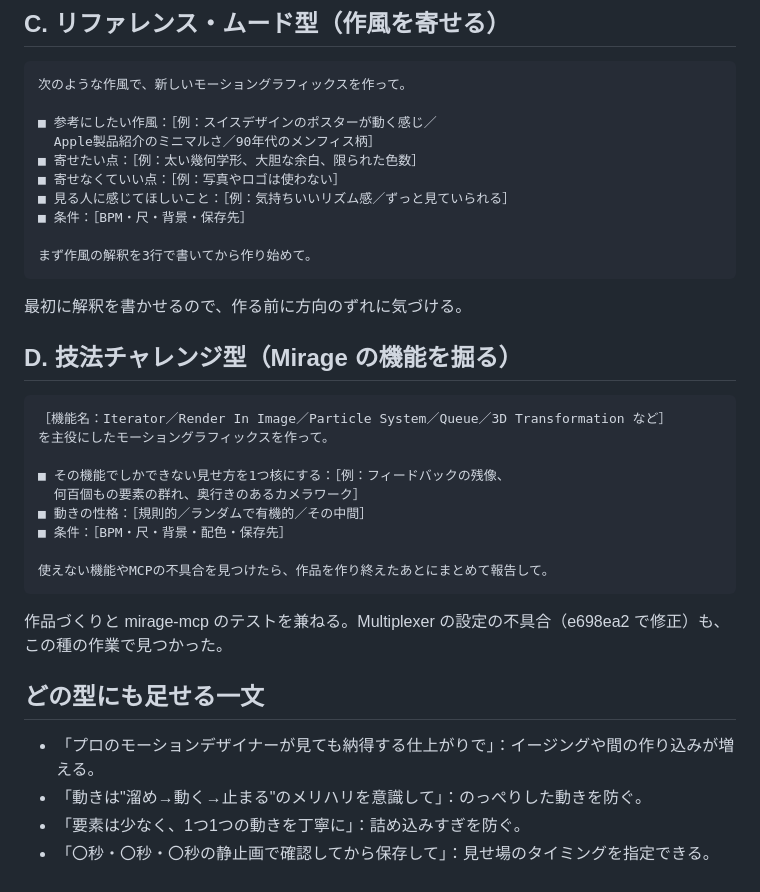
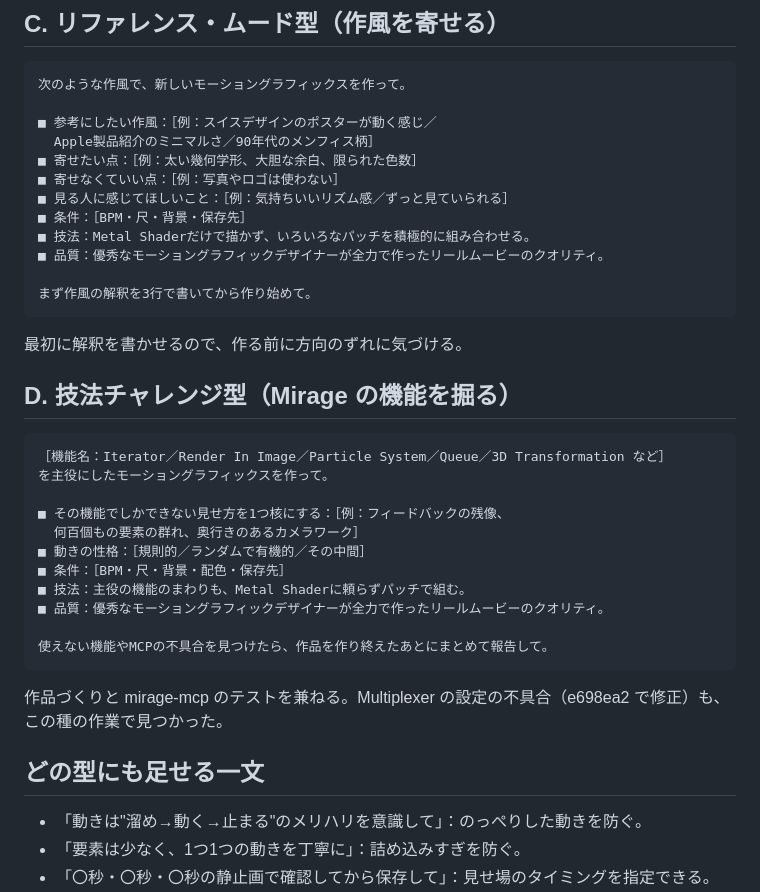
Before and after one commit to onomuta/MetalComposer, a Markdown page: docs/motion-graphics-prompts.md, the part around one of its changes. Rendered like a GitHub page.

````diff
--- a/docs/motion-graphics-prompts.md
+++ b/docs/motion-graphics-prompts.md
@@ -46,6 +77,8 @@ Mirage Composerで新しいモーショングラフィックスを作って、
 ■ 寄せなくていい点：［例：写真やロゴは使わない］
 ■ 見る人に感じてほしいこと：［例：気持ちいいリズム感／ずっと見ていられる］
 ■ 条件：［BPM・尺・背景・保存先］
+■ 技法：Metal Shaderだけで描かず、いろいろなパッチを積極的に組み合わせる。
+■ 品質：優秀なモーショングラフィックデザイナーが全力で作ったリールムービーのクオリティ。
 
 まず作風の解釈を3行で書いてから作り始めて。
 ```
@@ -62,6 +95,8 @@ Mirage Composerで新しいモーショングラフィックスを作って、
   何百個もの要素の群れ、奥行きのあるカメラワーク］
 ■ 動きの性格：［規則的／ランダムで有機的／その中間］
 ■ 条件：［BPM・尺・背景・配色・保存先］
+■ 技法：主役の機能のまわりも、Metal Shaderに頼らずパッチで組む。
+■ 品質：優秀なモーショングラフィックデザイナーが全力で作ったリールムービーのクオリティ。
 
 使えない機能やMCPの不具合を見つけたら、作品を作り終えたあとにまとめて報告して。
 ```
@@ -70,7 +105,6 @@ Mirage Composerで新しいモーショングラフィックスを作って、
 
 ## どの型にも足せる一文
 
-- 「プロのモーションデザイナーが見ても納得する仕上がりで」：イージングや間の作り込みが増える。
 - 「動きは"溜め→動く→止まる"のメリハリを意識して」：のっぺりした動きを防ぐ。
 - 「要素は少なく、1つ1つの動きを丁寧に」：詰め込みすぎを防ぐ。
 - 「〇秒・〇秒・〇秒の静止画で確認してから保存して」：見せ場のタイミングを指定できる。
````
Also changed, not shown: other parts of docs/motion-graphics-prompts.md (+34 -3 lines).
